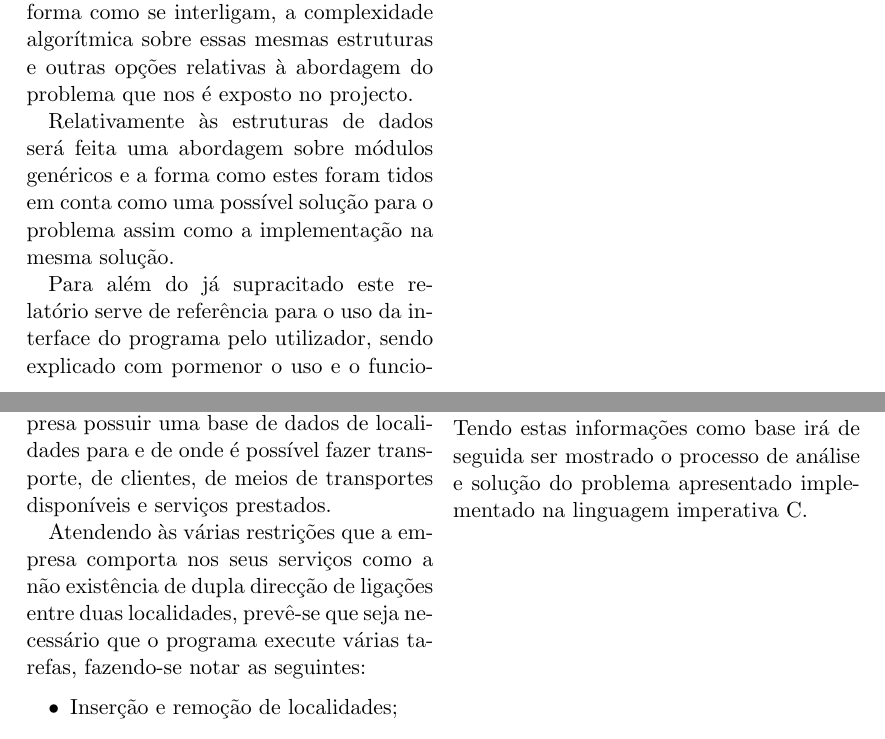
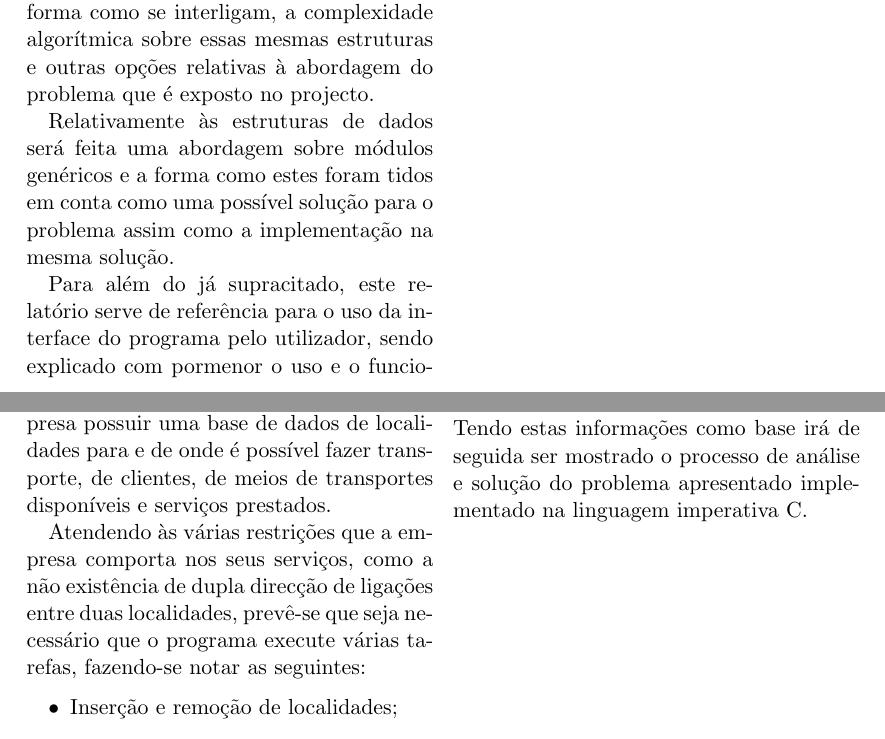
Before and after one commit to danielcarvalhopt/ProjectoLI3, a LaTeX document (relatorio.tex): two parts of pages 3 and 4 of 15, joined at a grey line, cut so that both start at the same text. Compiled offline with pdfLaTeX.

Commit message:
modificado relatorio

```diff
--- a/relatorio.tex
+++ b/relatorio.tex
@@ -97,11 +97,11 @@ Hash
 
 \newpage
 \section{Resumo}
-Neste relatório encontram-se explicitadas de forma detalhada as escolhas do \mbox{grupo 42} no que ao projecto da unidade curricular de \mbox{Laboratórios de Informática III} diz respeito. Serão revistas as escolhas em relação às estruturas de dados usadas, a forma como se interligam, a complexidade algorítmica sobre essas mesmas estruturas e outras opções relativas à abordagem do problema que nos é exposto no projecto.
+Neste relatório encontram-se explicitadas de forma detalhada as escolhas do \mbox{grupo 42} no que ao projecto da unidade curricular de \mbox{Laboratórios de Informática III} diz respeito. Serão revistas as escolhas em relação às estruturas de dados usadas, a forma como se interligam, a complexidade algorítmica sobre essas mesmas estruturas e outras opções relativas à abordagem do problema que é exposto no projecto.
 
 Relativamente às estruturas de dados será feita uma abordagem sobre módulos genéricos e a forma como estes foram tidos em conta como uma possível solução para o problema assim como a implementação na mesma solução.
 
-Para além do já supracitado este relatório serve de referência para o uso da interface do programa pelo utilizador, sendo explicado com pormenor o uso e o funcionamento desta.
+Para além do já supracitado, este relatório serve de referência para o uso da interface do programa pelo utilizador, sendo explicado com pormenor o uso e o funcionamento desta.
 
 \clearpage
 \section{Introdução}
@@ -109,7 +109,7 @@ Uma empresa de transportes de nome Transitários LEI procura uma solução infor
 
 É da pretensão da administração da empresa possuir uma base de dados de localidades para e de onde é possível fazer transporte, de clientes, de meios de transportes disponíveis e serviços prestados.
 
-Atendendo às várias restrições que a empresa comporta nos seus serviços como a não existência de dupla direcção de ligações entre duas localidades, prevê-se que seja necessário que o programa execute várias tarefas, fazendo-se notar as seguintes:
+Atendendo às várias restrições que a empresa comporta nos seus serviços, como a não existência de dupla direcção de ligações entre duas localidades, prevê-se que seja necessário que o programa execute várias tarefas, fazendo-se notar as seguintes:
 \begin{itemize}
     \item{Inserção e remoção de localidades;}
     \item{Inserção e remoção de ligações entre localidades;}
```
Also changed, not shown: relatorio.tex (2 more changed lines).
